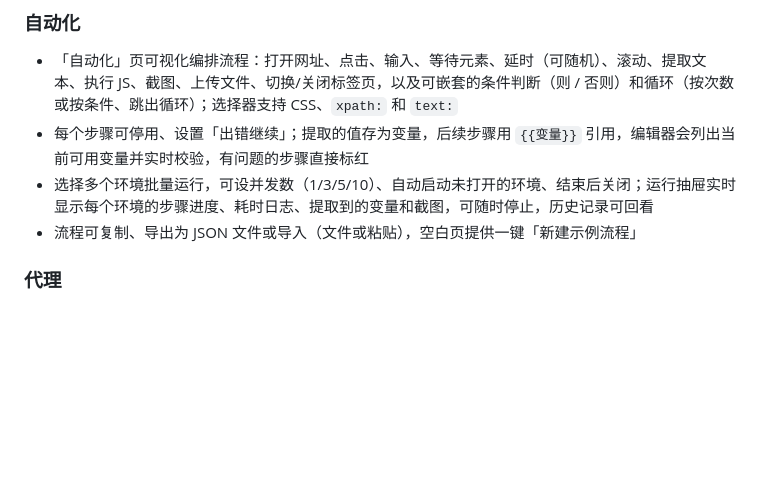
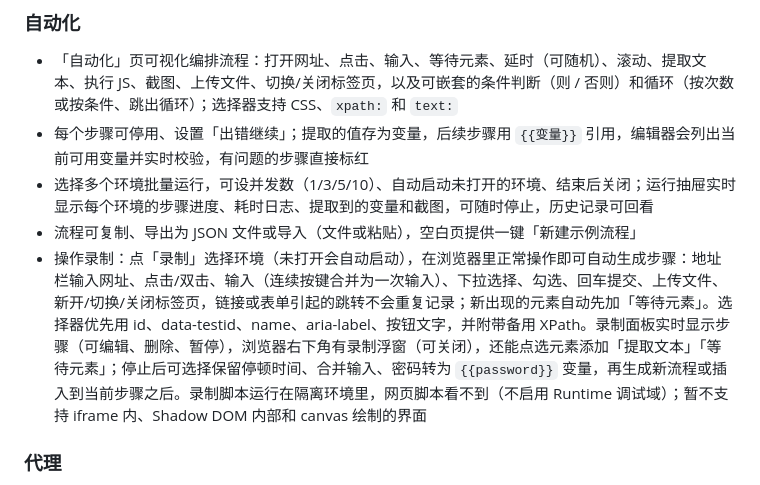
Before and after one commit to shineme/ghostbrowser, a Markdown page: README.md, the part around the change. Rendered like a GitHub page; blank space fills up the shorter version.

Commit message:
feat(rpa): action recorder — README; recorder complete (capture in isolated world, live panel, review, replay-verified)

```diff
--- a/README.md
+++ b/README.md
@@ -121,6 +121,7 @@ go test -run TestEnsureAgainstRealShop -v .
 - 每个步骤可停用、设置「出错继续」；提取的值存为变量，后续步骤用 `{{变量}}` 引用，编辑器会列出当前可用变量并实时校验，有问题的步骤直接标红
 - 选择多个环境批量运行，可设并发数（1/3/5/10）、自动启动未打开的环境、结束后关闭；运行抽屉实时显示每个环境的步骤进度、耗时日志、提取到的变量和截图，可随时停止，历史记录可回看
 - 流程可复制、导出为 JSON 文件或导入（文件或粘贴），空白页提供一键「新建示例流程」
+- 操作录制：点「录制」选择环境（未打开会自动启动），在浏览器里正常操作即可自动生成步骤：地址栏输入网址、点击/双击、输入（连续按键合并为一次输入）、下拉选择、勾选、回车提交、上传文件、新开/切换/关闭标签页，链接或表单引起的跳转不会重复记录；新出现的元素自动先加「等待元素」。选择器优先用 id、data-testid、name、aria-label、按钮文字，并附带备用 XPath。录制面板实时显示步骤（可编辑、删除、暂停），浏览器右下角有录制浮窗（可关闭），还能点选元素添加「提取文本」「等待元素」；停止后可选择保留停顿时间、合并输入、密码转为 `{{password}}` 变量，再生成新流程或插入到当前步骤之后。录制脚本运行在隔离环境里，网页脚本看不到（不启用 Runtime 调试域）；暂不支持 iframe 内、Shadow DOM 内部和 canvas 绘制的界面
 
 ### 代理
 - 批量导入：粘贴或拖入 txt/csv/json，支持常见格式、协议前缀、换 IP 链接、`# 名称` 备注，自动去重
```
